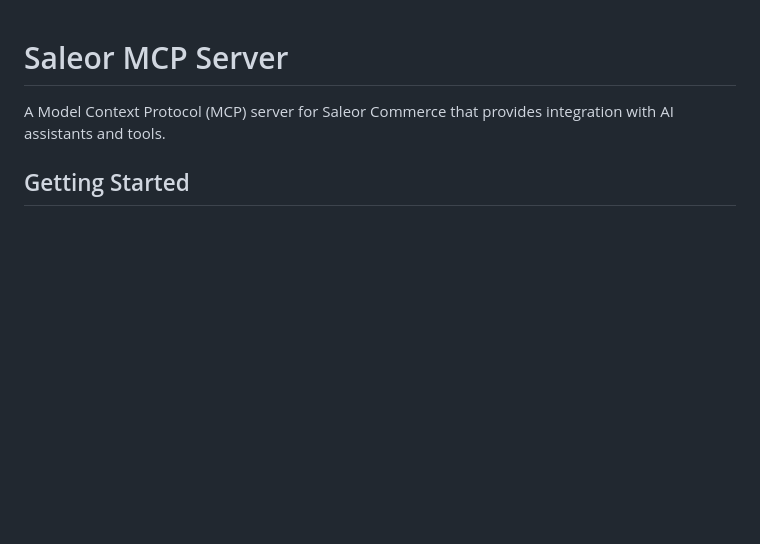
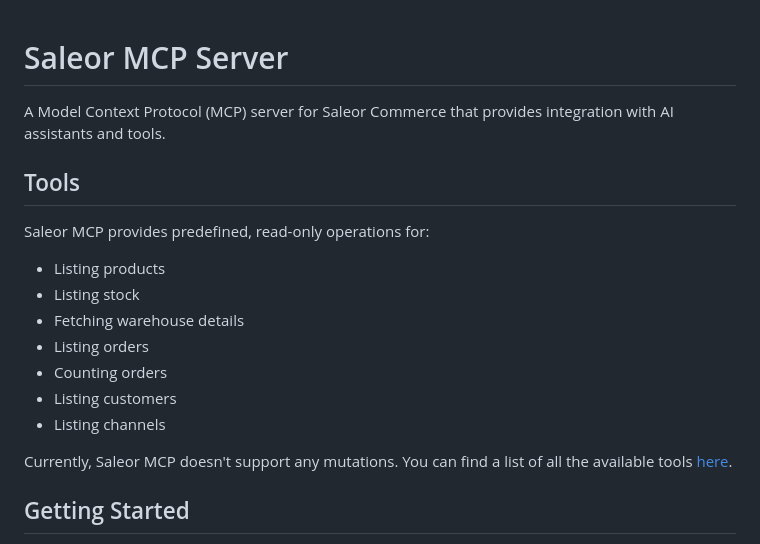
Before and after one commit to saleor/saleor-mcp, a Markdown page: README.md, the part around the change. GitHub-like rendering; blank space fills up the shorter version.

Commit message:
Document read-only MCP tools

```diff
--- a/README.md
+++ b/README.md
@@ -1,6 +1,20 @@
 # Saleor MCP Server
 
 A Model Context Protocol (MCP) server for Saleor Commerce that provides integration with AI assistants and tools.
+
+## Tools
+
+Saleor MCP provides predefined, read-only operations for:
+
+- Listing products
+- Listing stock
+- Fetching warehouse details
+- Listing orders
+- Counting orders
+- Listing customers
+- Listing channels
+
+Currently, Saleor MCP doesn't support any mutations. You can find a list of all the available tools [here](https://mcp.saleor.app/).
 
 ## Getting Started
 
```
